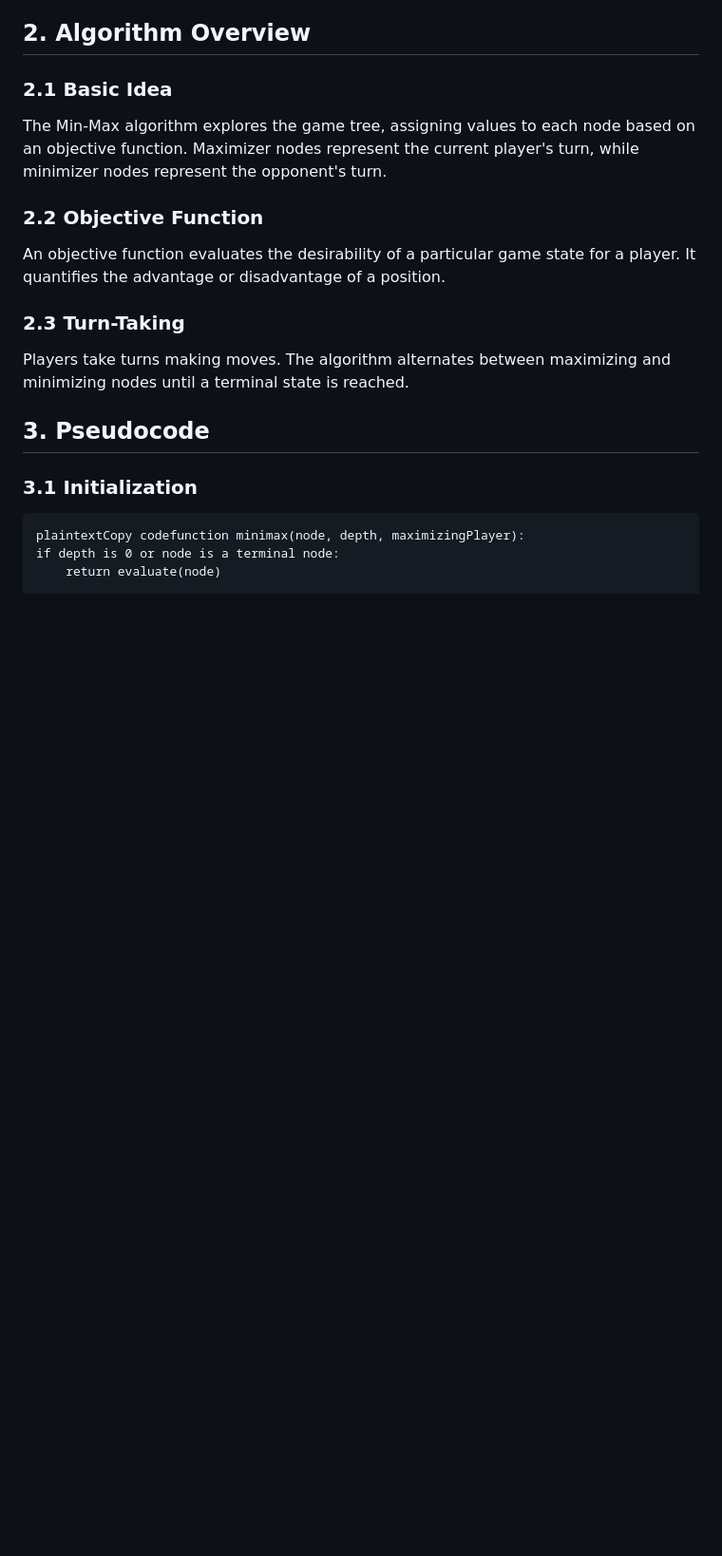
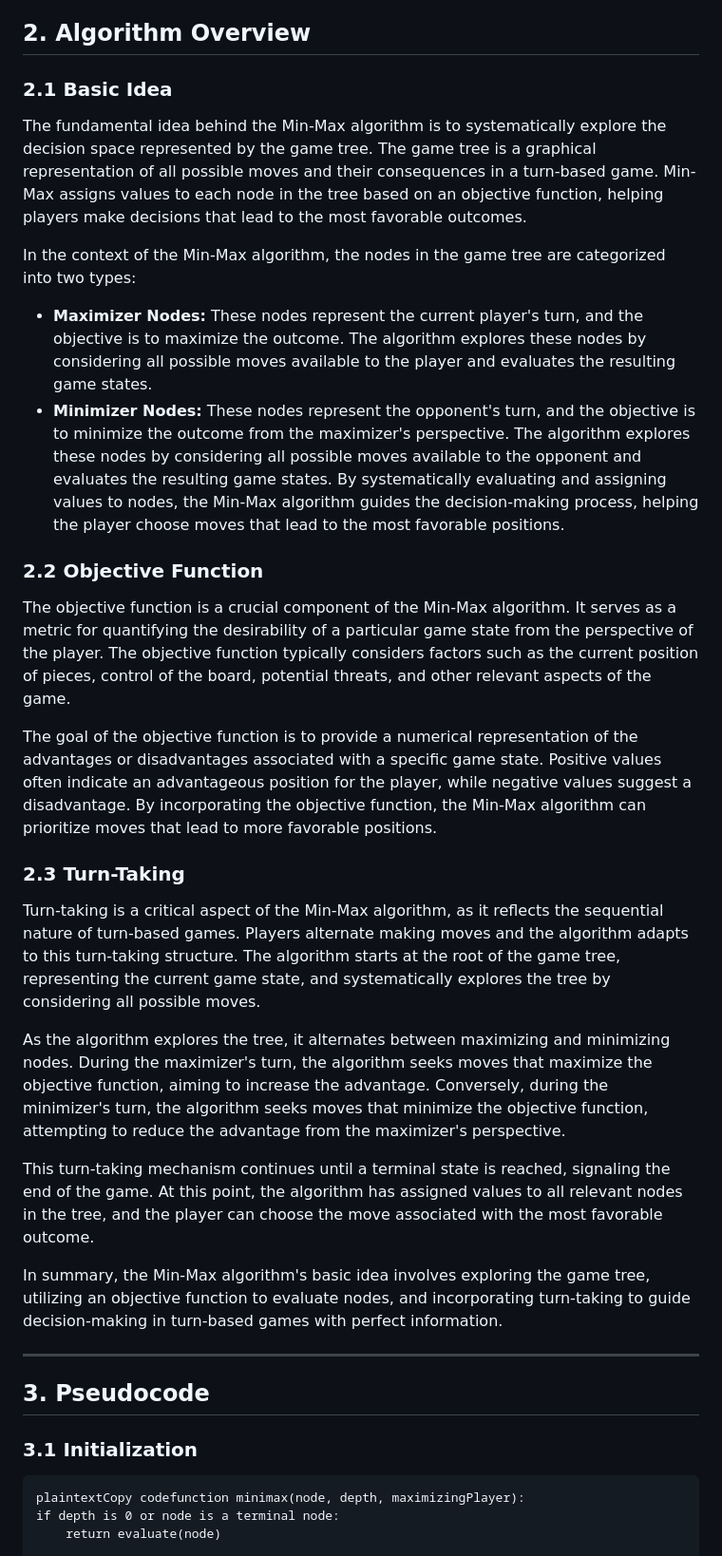
Before and after one commit to proXDhiya/min-max-algorithm-simulation, a Markdown page: README.md, the part around one of its changes. Shown at 95% size. Drawn GitHub-style; blank space fills up the shorter version.

```diff
--- a/README.md
+++ b/README.md
@@ -60,12 +70,28 @@ Developed for game theory applications, the Min-Max algorithm was introduced to
 ## 2. Algorithm Overview
 ### 2.1 Basic Idea
-The Min-Max algorithm explores the game tree, assigning values to each node based on an objective function. Maximizer nodes represent the current player's turn, while minimizer nodes represent the opponent's turn.
+The fundamental idea behind the Min-Max algorithm is to systematically explore the decision space represented by the game tree. The game tree is a graphical representation of all possible moves and their consequences in a turn-based game. Min-Max assigns values to each node in the tree based on an objective function, helping players make decisions that lead to the most favorable outcomes.
+
+In the context of the Min-Max algorithm, the nodes in the game tree are categorized into two types:
+
+- **Maximizer Nodes:** These nodes represent the current player's turn, and the objective is to maximize the outcome. The algorithm explores these nodes by considering all possible moves available to the player and evaluates the resulting game states.
+- **Minimizer Nodes:** These nodes represent the opponent's turn, and the objective is to minimize the outcome from the maximizer's perspective. The algorithm explores these nodes by considering all possible moves available to the opponent and evaluates the resulting game states.
+By systematically evaluating and assigning values to nodes, the Min-Max algorithm guides the decision-making process, helping the player choose moves that lead to the most favorable positions.
 
 ### 2.2 Objective Function
-An objective function evaluates the desirability of a particular game state for a player. It quantifies the advantage or disadvantage of a position.
+The objective function is a crucial component of the Min-Max algorithm. It serves as a metric for quantifying the desirability of a particular game state from the perspective of the player. The objective function typically considers factors such as the current position of pieces, control of the board, potential threats, and other relevant aspects of the game.
+
+The goal of the objective function is to provide a numerical representation of the advantages or disadvantages associated with a specific game state. Positive values often indicate an advantageous position for the player, while negative values suggest a disadvantage. By incorporating the objective function, the Min-Max algorithm can prioritize moves that lead to more favorable positions.
 
 ### 2.3 Turn-Taking
-Players take turns making moves. The algorithm alternates between maximizing and minimizing nodes until a terminal state is reached.
+Turn-taking is a critical aspect of the Min-Max algorithm, as it reflects the sequential nature of turn-based games. Players alternate making moves and the algorithm adapts to this turn-taking structure. The algorithm starts at the root of the game tree, representing the current game state, and systematically explores the tree by considering all possible moves.
+
+As the algorithm explores the tree, it alternates between maximizing and minimizing nodes. During the maximizer's turn, the algorithm seeks moves that maximize the objective function, aiming to increase the advantage. Conversely, during the minimizer's turn, the algorithm seeks moves that minimize the objective function, attempting to reduce the advantage from the maximizer's perspective.
+
+This turn-taking mechanism continues until a terminal state is reached, signaling the end of the game. At this point, the algorithm has assigned values to all relevant nodes in the tree, and the player can choose the move associated with the most favorable outcome.
+
+In summary, the Min-Max algorithm's basic idea involves exploring the game tree, utilizing an objective function to evaluate nodes, and incorporating turn-taking to guide decision-making in turn-based games with perfect information.
+
+---
 
 ## 3. Pseudocode
 ### 3.1 Initialization
```
Also changed, not shown: other parts of README.md (+17 -7 lines).
